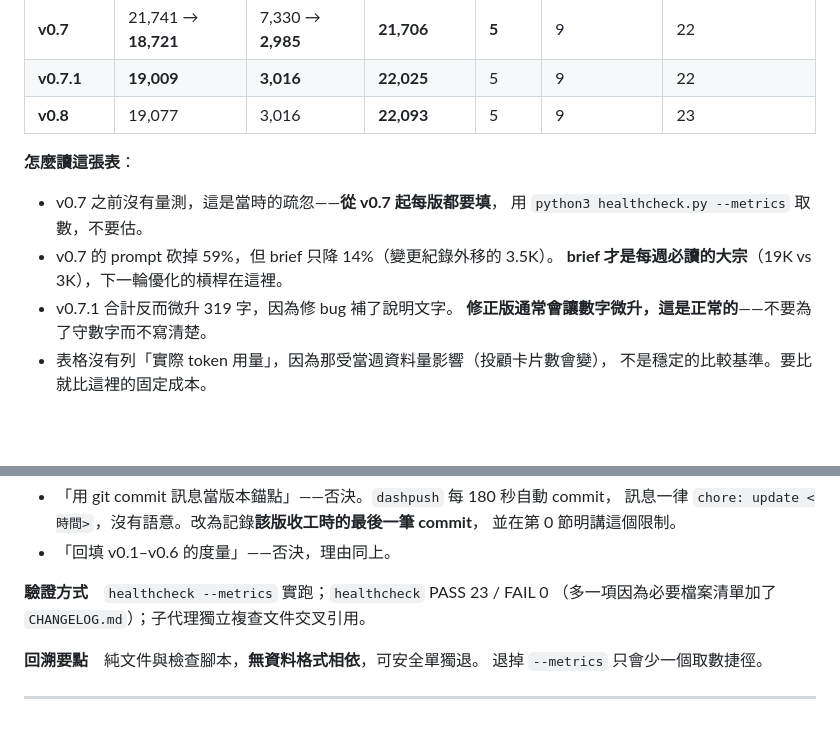
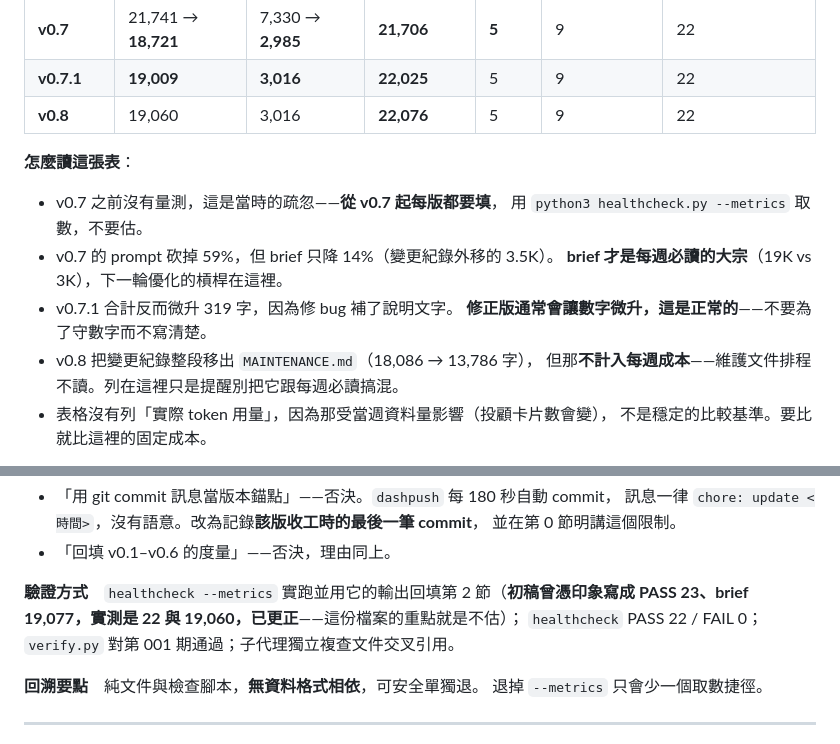
Before and after one commit to GunDamnBoy/convergence-weekly, a Markdown page: CHANGELOG.md, 2 parts joined by grey strips. GitHub-like rendering; blank space fills up the shorter version.

Commit message:
chore: update 2026-08-08 19:00

```diff
--- a/CHANGELOG.md
+++ b/CHANGELOG.md
@@ -62,7 +62,7 @@
 | v0.6 | 未量測 | 未量測 | — | 3 | 9 | 20 |
 | **v0.7** | 21,741 → **18,721** | 7,330 → **2,985** | **21,706** | **5** | 9 | 22 |
 | **v0.7.1** | **19,009** | **3,016** | **22,025** | 5 | 9 | 22 |
-| **v0.8** | 19,077 | 3,016 | **22,093** | 5 | 9 | 23 |
+| **v0.8** | 19,060 | 3,016 | **22,076** | 5 | 9 | 22 |
 
 **怎麼讀這張表**：
 
@@ -72,6 +72,8 @@
   **brief 才是每週必讀的大宗**（19K vs 3K），下一輪優化的槓桿在這裡。
 - v0.7.1 合計反而微升 319 字，因為修 bug 補了說明文字。
   **修正版通常會讓數字微升，這是正常的**——不要為了守數字而不寫清楚。
+- v0.8 把變更紀錄整段移出 `MAINTENANCE.md`（18,086 → 13,786 字），
+  但那**不計入每週成本**——維護文件排程不讀。列在這裡只是提醒別把它跟每週必讀搞混。
 - 表格沒有列「實際 token 用量」，因為那受當週資料量影響（投顧卡片數會變），
   不是穩定的比較基準。要比就比這裡的固定成本。
 
@@ -168,8 +170,9 @@ v0.4.1 抓 4 處、v0.5.1 抓 12 處、v0.6 後抓 30 處、v0.7.1 抓 12 處。
   並在第 0 節明講這個限制。
 - 「回填 v0.1–v0.6 的度量」——否決，理由同上。
 
-**驗證方式**　`healthcheck --metrics` 實跑；`healthcheck` PASS 23 / FAIL 0
-（多一項因為必要檔案清單加了 `CHANGELOG.md`）；子代理獨立複查文件交叉引用。
+**驗證方式**　`healthcheck --metrics` 實跑並用它的輸出回填第 2 節（**初稿曾憑印象寫成
+PASS 23、brief 19,077，實測是 22 與 19,060，已更正**——這份檔案的重點就是不估）；
+`healthcheck` PASS 22 / FAIL 0；`verify.py` 對第 001 期通過；子代理獨立複查文件交叉引用。
 
 **回溯要點**　純文件與檢查腳本，**無資料格式相依**，可安全單獨退。
 退掉 `--metrics` 只會少一個取數捷徑。
```
